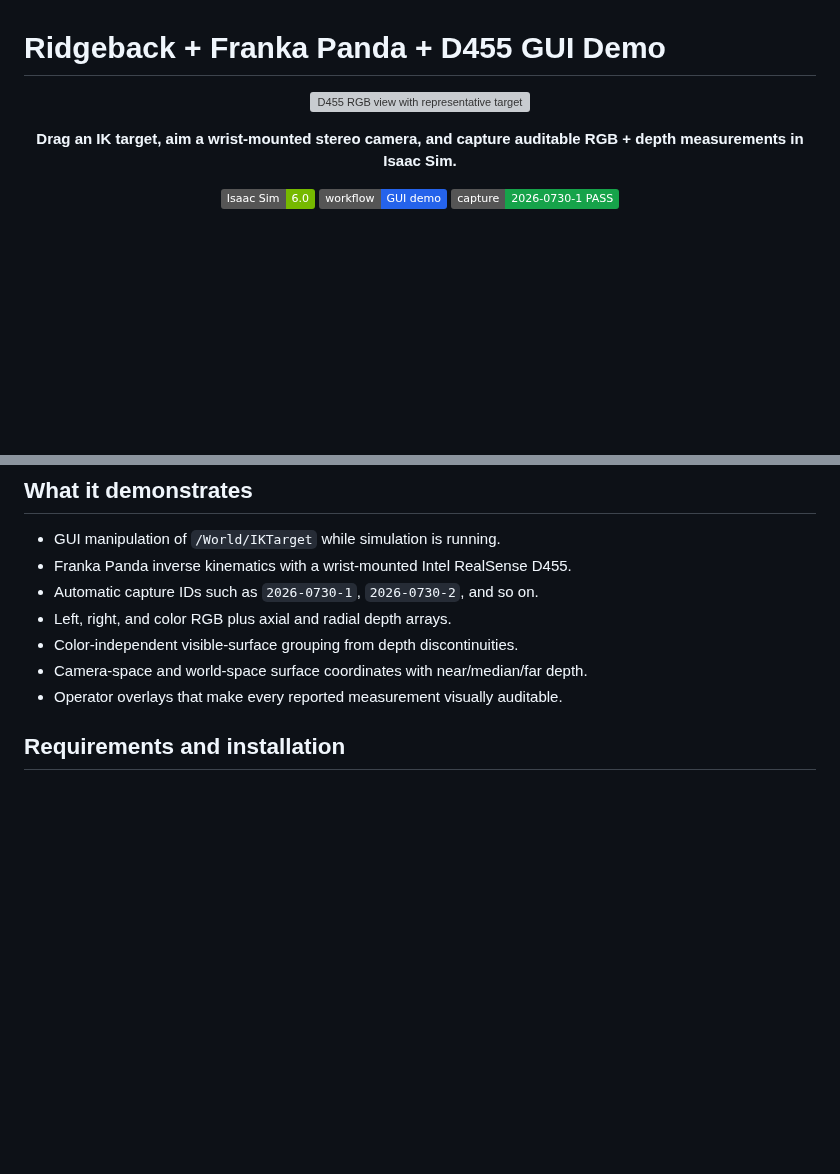
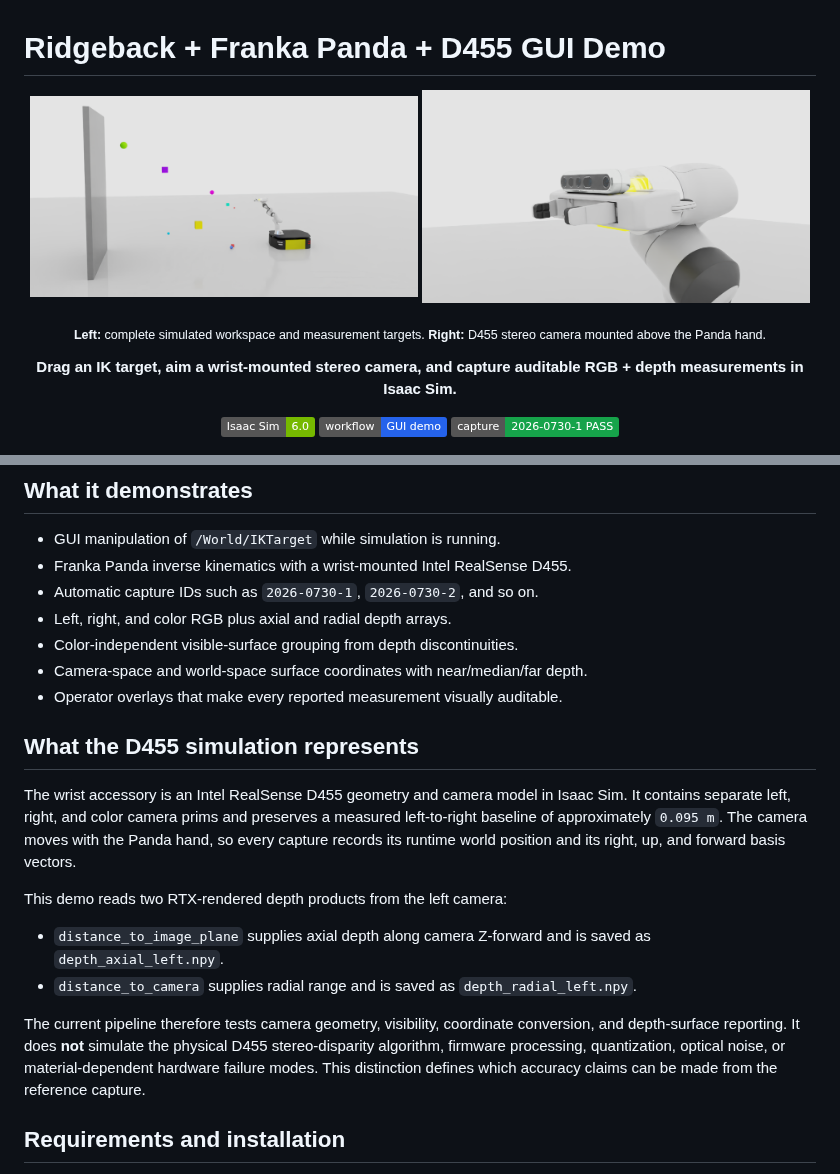
Before and after one commit to hayashimatsu/ridgeback-franka-d455-demo, a Markdown page: README.md, 2 parts joined by grey strips. GitHub-like rendering; pictures changed too: demo1.png (added), demo2.png (added); badges without logos; blank space fills up the shorter version; grey boxes are pictures that could not be loaded.

```diff
--- a/README.md
+++ b/README.md
@@ -1,7 +1,12 @@
 # Ridgeback + Franka Panda + D455 GUI Demo
 
 <p align="center">
-  <img src="outputs/captures/2026-0730-1/rgb_left_annotated.png" width="820" alt="D455 RGB view with representative target pixels">
+  <img src="demo1.png" width="49%" alt="Isaac Sim scene with Ridgeback, Franka Panda, wall, and measurement targets">
+  <img src="demo2.png" width="49%" alt="Close view of the wrist-mounted Intel RealSense D455 model">
+</p>
+
+<p align="center">
+  <sub><strong>Left:</strong> complete simulated workspace and measurement targets. <strong>Right:</strong> D455 stereo camera mounted above the Panda hand.</sub>
 </p>
 
 <p align="center">
@@ -38,6 +43,27 @@ capture completed with zero controller errors and left the USD unchanged.
 - Color-independent visible-surface grouping from depth discontinuities.
 - Camera-space and world-space surface coordinates with near/median/far depth.
 - Operator overlays that make every reported measurement visually auditable.
+
+## What the D455 simulation represents
+
+The wrist accessory is an Intel RealSense D455 geometry and camera model in
+Isaac Sim. It contains separate left, right, and color camera prims and preserves
+a measured left-to-right baseline of approximately `0.095 m`. The camera moves
+with the Panda hand, so every capture records its runtime world position and its
+right, up, and forward basis vectors.
+
+This demo reads two RTX-rendered depth products from the left camera:
+
+- `distance_to_image_plane` supplies axial depth along camera Z-forward and is
+  saved as `depth_axial_left.npy`.
+- `distance_to_camera` supplies radial range and is saved as
+  `depth_radial_left.npy`.
+
+The current pipeline therefore tests camera geometry, visibility, coordinate
+conversion, and depth-surface reporting. It does **not** simulate the physical
+D455 stereo-disparity algorithm, firmware processing, quantization, optical
+noise, or material-dependent hardware failure modes. This distinction defines
+which accuracy claims can be made from the reference capture.
 
 ## Requirements and installation
 
```
Also changed, not shown: other parts of README.md (+61 -4 lines).
